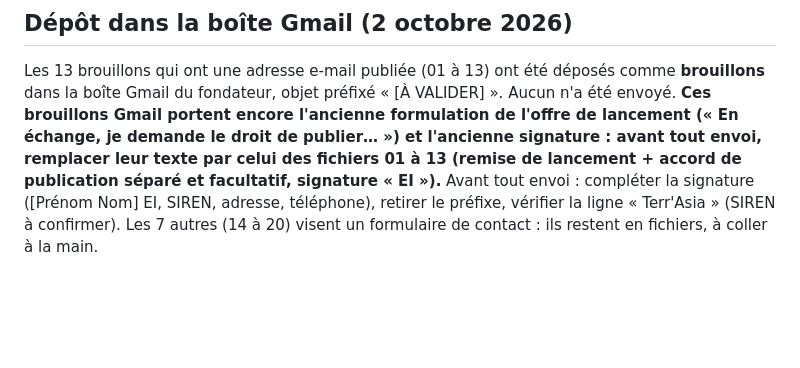
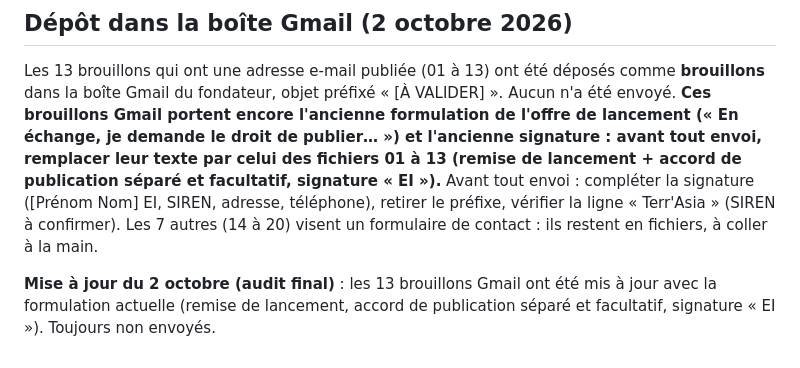
Before and after one commit to Sb2z/controldone, a Markdown page: commercial/brouillons/INDEX.md, the part around the change. GitHub-like rendering; blank space fills up the shorter version.

Commit message:
commercial : brouillons Gmail mis à jour (formulation juridique révisée)
Co-Authored-By: Claude Opus 5.5 <noreply@anthropic.com>
Claude-Session: https://claude.ai/code/session_01DhmB5GFDrznYCjz22NzJtm

```diff
--- a/commercial/brouillons/INDEX.md
+++ b/commercial/brouillons/INDEX.md
@@ -39,3 +39,6 @@ Prospects du fichier sans brouillon : A TEX (pas d'e-mail ni de formulaire publi
 ## Dépôt dans la boîte Gmail (2 octobre 2026)
 
 Les 13 brouillons qui ont une adresse e-mail publiée (01 à 13) ont été déposés comme **brouillons** dans la boîte Gmail du fondateur, objet préfixé « [À VALIDER] ». Aucun n'a été envoyé. **Ces brouillons Gmail portent encore l'ancienne formulation de l'offre de lancement (« En échange, je demande le droit de publier… ») et l'ancienne signature : avant tout envoi, remplacer leur texte par celui des fichiers 01 à 13 (remise de lancement + accord de publication séparé et facultatif, signature « EI »).** Avant tout envoi : compléter la signature ([Prénom Nom] EI, SIREN, adresse, téléphone), retirer le préfixe, vérifier la ligne « Terr'Asia » (SIREN à confirmer). Les 7 autres (14 à 20) visent un formulaire de contact : ils restent en fichiers, à coller à la main.
+
+
+**Mise à jour du 2 octobre (audit final)** : les 13 brouillons Gmail ont été mis à jour avec la formulation actuelle (remise de lancement, accord de publication séparé et facultatif, signature « EI »). Toujours non envoyés.
```
